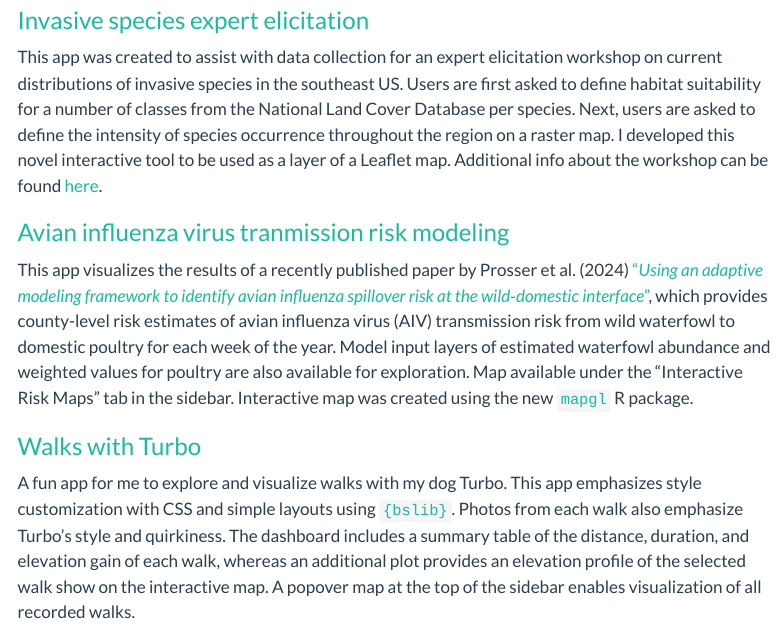
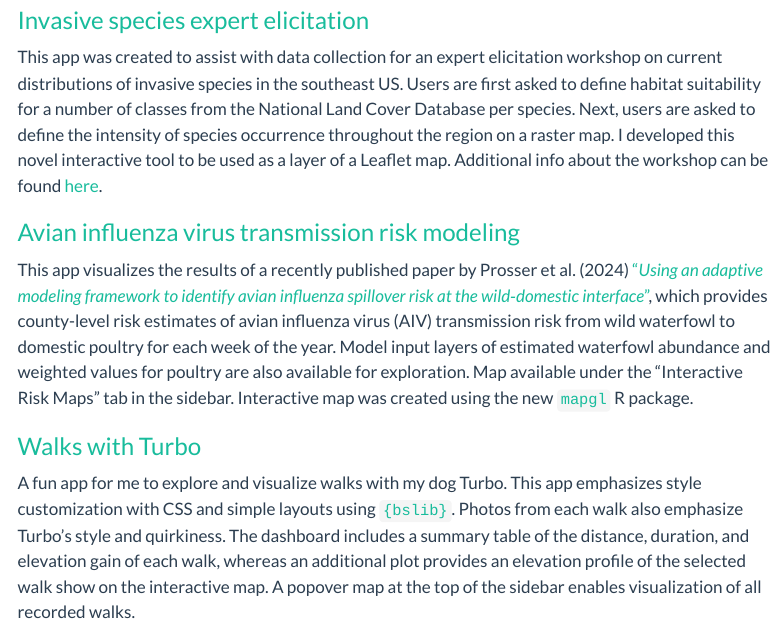
Before and after one commit to joshcullen/joshcullen.github.io, a Quarto document (software_shiny.qmd): the page in a window 1100 px wide, from 730 px down. Rendered offline with R 4.5, knitr and Pandoc in place of Quarto, with nearby package versions; menus at the side of the page are left out.

Commit message:
Fixed typo for name of one of listed Shiny apps

```diff
--- a/software_shiny.qmd
+++ b/software_shiny.qmd
@@ -23,7 +23,7 @@ This app provides an interactive and dynamic platform for users to upload and vi
 
 This app was created to assist with data collection for an expert elicitation workshop on current distributions of invasive species in the southeast US. Users are first asked to define habitat suitability for a number of classes from the National Land Cover Database per species. Next, users are asked to define the intensity of species occurrence throughout the region on a raster map. I developed this novel interactive tool to be used as a layer of a Leaflet map. Additional info about the workshop can be found [here](https://joshcullen.github.io/invasive_spp_expert_elicitation/).
 
-### [Avian influenza virus tranmission risk modeling](https://eesc.usgs.gov/aiv/indexus.html)
+### [Avian influenza virus transmission risk modeling](https://eesc.usgs.gov/aiv/indexus.html)
 
 This app visualizes the results of a recently published paper by Prosser et al. (2024) ["*Using an adaptive modeling framework to identify avian influenza spillover risk at the wild‐domestic interface*"](https://doi.org/10.1038/s41598-024-64912-w), which provides county-level risk estimates of avian influenza virus (AIV) transmission risk from wild waterfowl to domestic poultry for each week of the year. Model input layers of estimated waterfowl abundance and weighted values for poultry are also available for exploration. Map available under the "Interactive Risk Maps" tab in the sidebar. Interactive map was created using the new [`mapgl`](https://walker-data.com/mapgl/) R package.
 
```
Also changed, not shown: docs/search.json, 3 other files.
